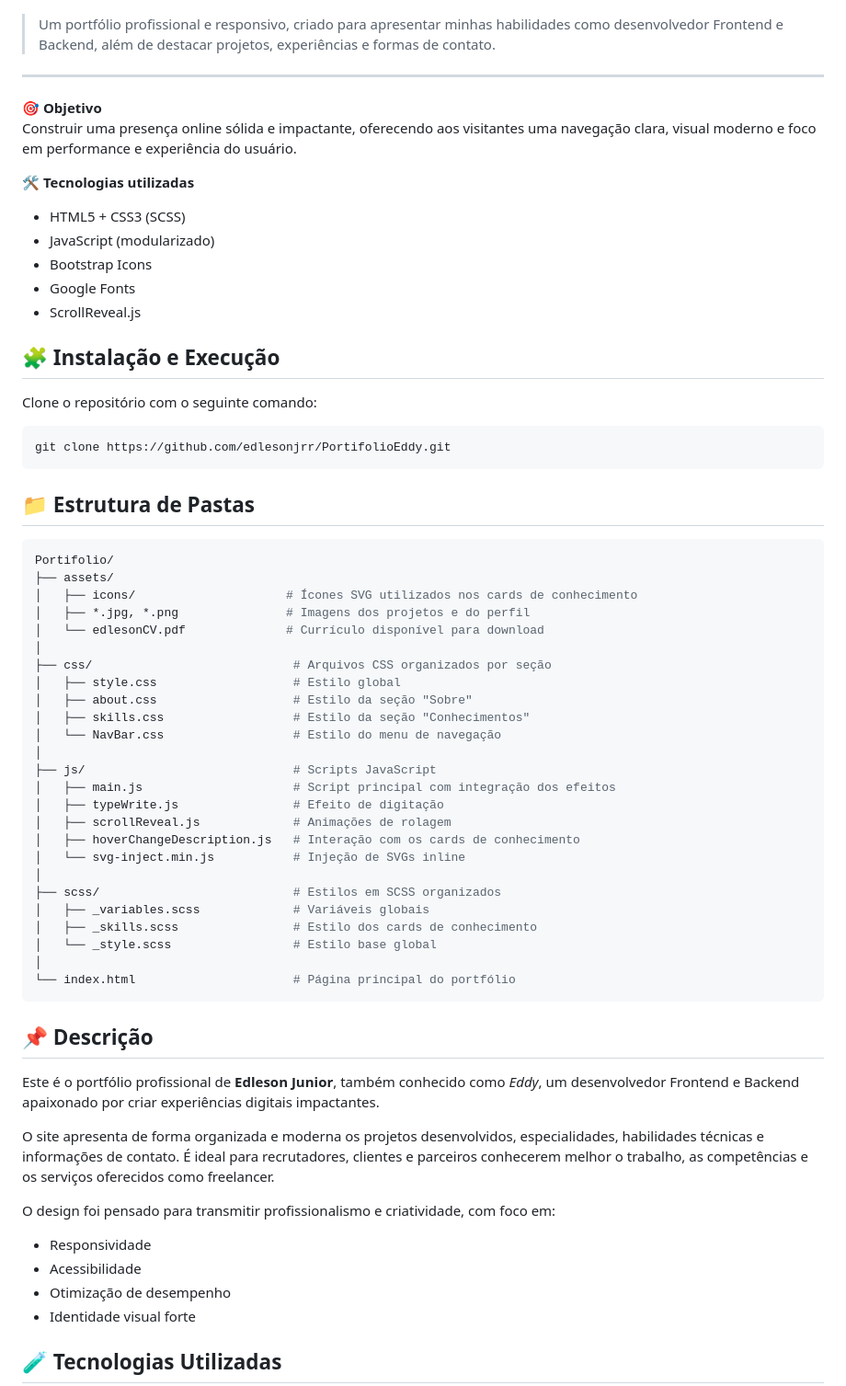
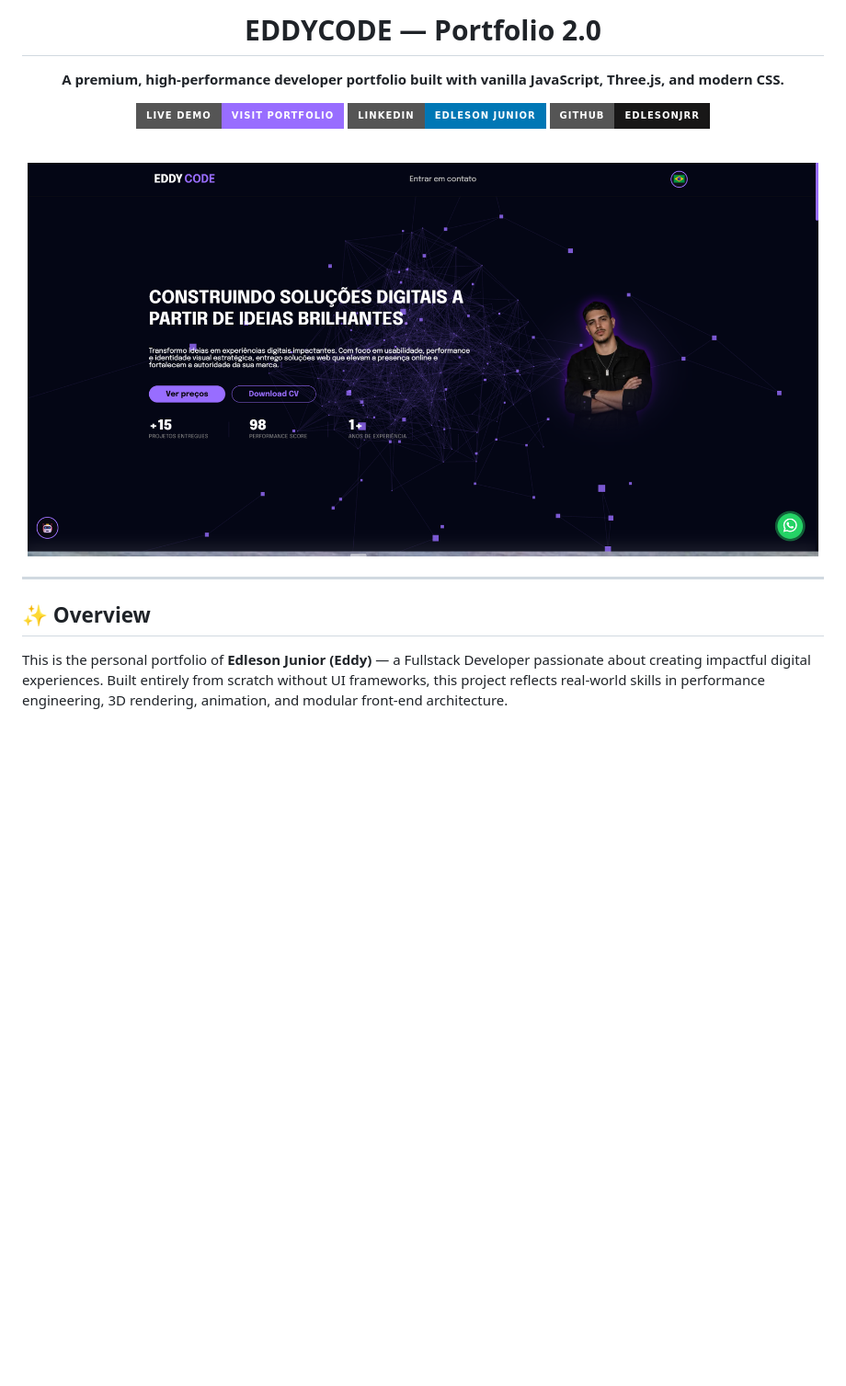
Before and after one commit to edlesonjrr/PortifolioEddy, a Markdown page: README.md, the part around one of its changes. Shown at 92% size. Rendered like a GitHub page; badges without logos; blank space fills up the shorter version.

````diff
--- a/README.md
+++ b/README.md
@@ -6,67 +4,21 @@
 
+# EDDYCODE — Portfolio 2.0
 
-> Um portfólio profissional e responsivo, criado para apresentar minhas habilidades como desenvolvedor Frontend e Backend, além de destacar projetos, experiências e formas de contato.
+**A premium, high-performance developer portfolio built with vanilla JavaScript, Three.js, and modern CSS.**
+
+[![Live Demo](https://img.shields.io/badge/Live%20Demo-Visit%20Portfolio-986dff?style=for-the-badge&logo=vercel&logoColor=white)](https://your-url.vercel.app)
+[![LinkedIn](https://img.shields.io/badge/LinkedIn-Edleson%20Junior-0077B5?style=for-the-badge&logo=linkedin&logoColor=white)](https://www.linkedin.com/in/edleson-jr-97734b1a0/)
+[![GitHub](https://img.shields.io/badge/GitHub-edlesonjrr-181717?style=for-the-badge&logo=github&logoColor=white)](https://github.com/edlesonjrr)
+
+<br/>
+
+<img src="assets/print.png" alt="Portfolio Preview" width="860" style="border-radius:12px" />
+
+</div>
 
 ---
 
-🎯 **Objetivo**
-Construir uma presença online sólida e impactante, oferecendo aos visitantes uma navegação clara, visual moderno e foco em performance e experiência do usuário.
+## ✨ Overview
 
-🛠️ **Tecnologias utilizadas**
-- HTML5 + CSS3 (SCSS)
-- JavaScript (modularizado)
-- Bootstrap Icons
-- Google Fonts
-- ScrollReveal.js
+This is the personal portfolio of **Edleson Junior (Eddy)** — a Fullstack Developer passionate about creating impactful digital experiences. Built entirely from scratch without UI frameworks, this project reflects real-world skills in performance engineering, 3D rendering, animation, and modular front-end architecture.
 
-## 🧩 Instalação e Execução
-
-Clone o repositório com o seguinte comando:
-
-```bash
-git clone https://github.com/edlesonjrr/PortifolioEddy.git
-```
-## 📁 Estrutura de Pastas
-
-```bash
-Portifolio/
-├── assets/
-│   ├── icons/                     # Ícones SVG utilizados nos cards de conhecimento
-│   ├── *.jpg, *.png               # Imagens dos projetos e do perfil
-│   └── edlesonCV.pdf              # Currículo disponível para download
-│
-├── css/                            # Arquivos CSS organizados por seção
-│   ├── style.css                   # Estilo global
-│   ├── about.css                   # Estilo da seção "Sobre"
-│   ├── skills.css                  # Estilo da seção "Conhecimentos"
-│   └── NavBar.css                  # Estilo do menu de navegação
-│
-├── js/                             # Scripts JavaScript
-│   ├── main.js                     # Script principal com integração dos efeitos
-│   ├── typeWrite.js                # Efeito de digitação
-│   ├── scrollReveal.js             # Animações de rolagem
-│   ├── hoverChangeDescription.js   # Interação com os cards de conhecimento
-│   └── svg-inject.min.js           # Injeção de SVGs inline
-│
-├── scss/                           # Estilos em SCSS organizados
-│   ├── _variables.scss             # Variáveis globais
-│   ├── _skills.scss                # Estilo dos cards de conhecimento
-│   └── _style.scss                 # Estilo base global
-│
-└── index.html                      # Página principal do portfólio
-```
-
-## 📌 Descrição
-
-Este é o portfólio profissional de **Edleson Junior**, também conhecido como *Eddy*, um desenvolvedor Frontend e Backend apaixonado por criar experiências digitais impactantes.
-
-O site apresenta de forma organizada e moderna os projetos desenvolvidos, especialidades, habilidades técnicas e informações de contato. É ideal para recrutadores, clientes e parceiros conhecerem melhor o trabalho, as competências e os serviços oferecidos como freelancer.
-
-O design foi pensado para transmitir profissionalismo e criatividade, com foco em:
-- Responsividade
-- Acessibilidade
-- Otimização de desempenho
-- Identidade visual forte
-
-## 🧪 Tecnologias Utilizadas
-
````
Also changed, not shown: other parts of README.md (+158 -43 lines).
